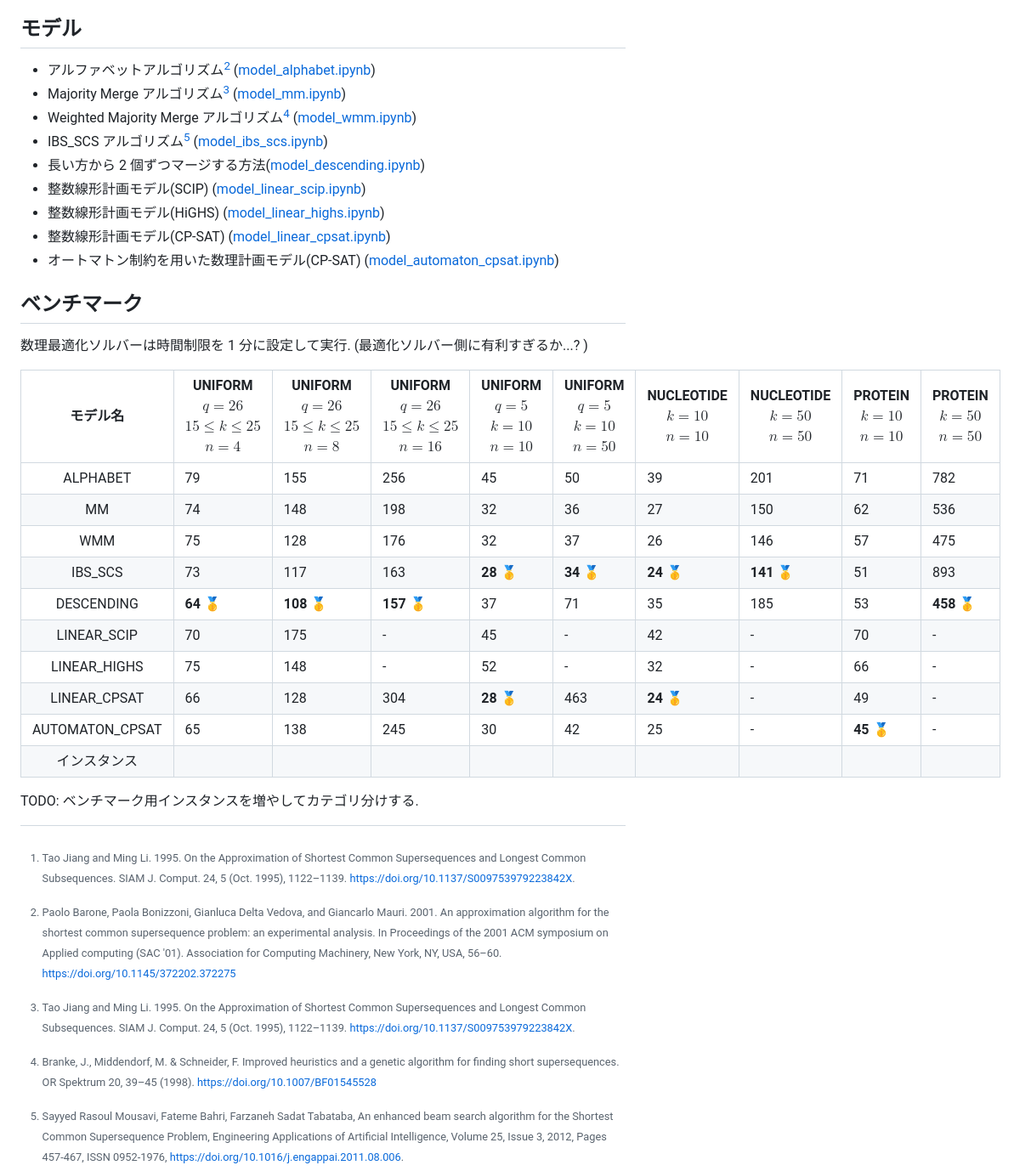
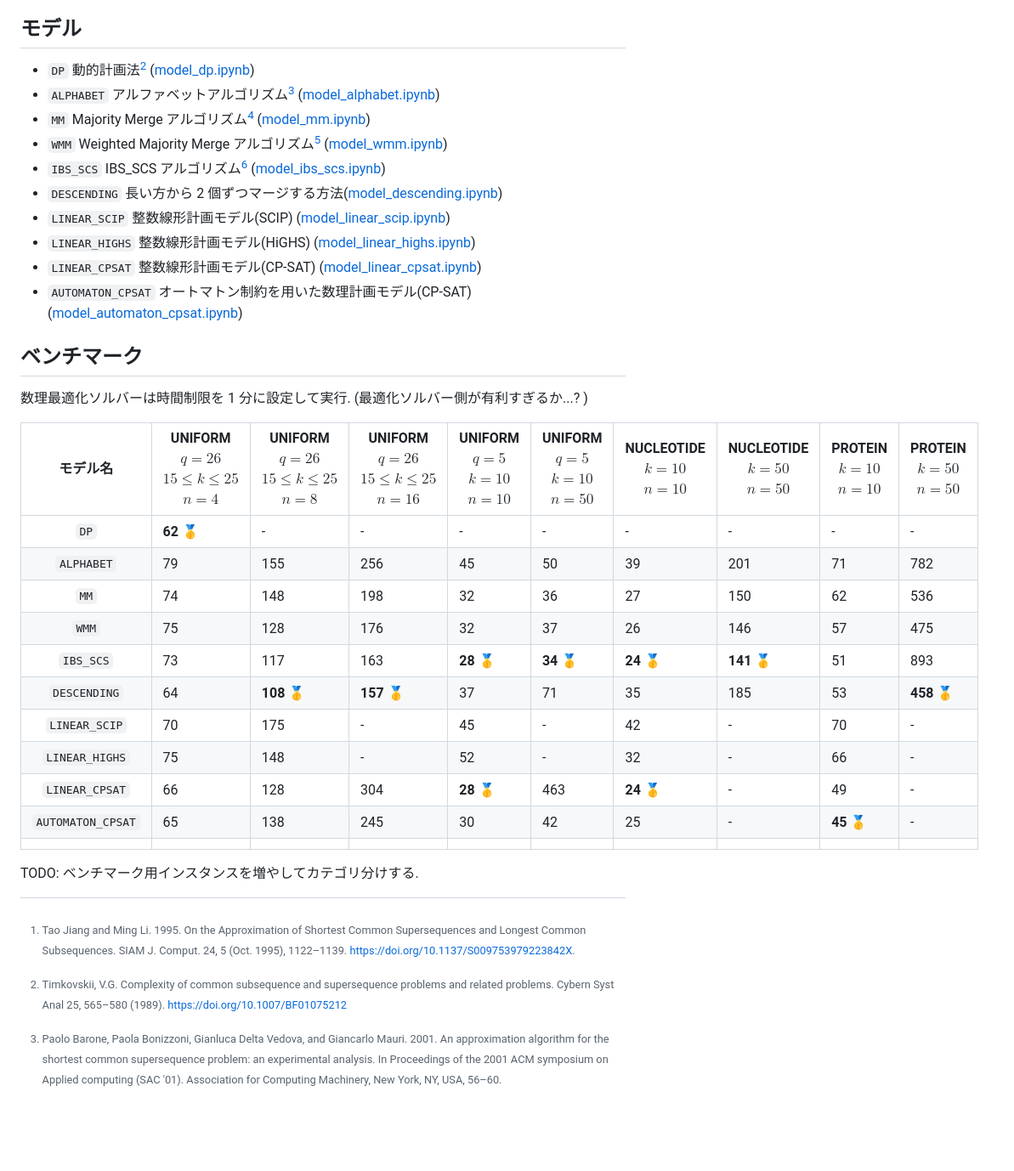
Before and after one commit to espeon011/opt_note, a Markdown page: src/scsp/README.md, the part around the change. Shown: that part at 85% size. GitHub-like rendering; blank space fills up the shorter version.

Commit message:
SCSP の DP モデルを一覧に追加

```diff
--- a/src/scsp/README.md
+++ b/src/scsp/README.md
@@ -16,32 +16,34 @@ Shortest Common Supersequence Problem (SCSP) は与えられた複数の配列
 
 ## モデル
 
-- アルファベットアルゴリズム[^3] ([model_alphabet.ipynb](./__marimo__/model_alphabet.ipynb))
-- Majority Merge アルゴリズム[^1] ([model_mm.ipynb](./__marimo__/model_mm.ipynb))
-- Weighted Majority Merge アルゴリズム[^4] ([model_wmm.ipynb](./__marimo__/model_wmm.ipynb))
-- IBS_SCS アルゴリズム[^2] ([model_ibs_scs.ipynb](./__marimo__/model_ibs_scs.ipynb))
-- 長い方から 2 個ずつマージする方法([model_descending.ipynb](./__marimo__/model_descending.ipynb))
-- 整数線形計画モデル(SCIP) ([model_linear_scip.ipynb](./__marimo__/model_linear_scip.ipynb))
-- 整数線形計画モデル(HiGHS) ([model_linear_highs.ipynb](./__marimo__/model_linear_highs.ipynb))
-- 整数線形計画モデル(CP-SAT) ([model_linear_cpsat.ipynb](./__marimo__/model_linear_cpsat.ipynb))
-- オートマトン制約を用いた数理計画モデル(CP-SAT) ([model_automaton_cpsat.ipynb](./__marimo__/model_automaton_cpsat.ipynb))
+- `DP` 動的計画法[^5] ([model_dp.ipynb](./__marimo__/model_dp.ipynb))
+- `ALPHABET` アルファベットアルゴリズム[^3] ([model_alphabet.ipynb](./__marimo__/model_alphabet.ipynb))
+- `MM` Majority Merge アルゴリズム[^1] ([model_mm.ipynb](./__marimo__/model_mm.ipynb))
+- `WMM` Weighted Majority Merge アルゴリズム[^4] ([model_wmm.ipynb](./__marimo__/model_wmm.ipynb))
+- `IBS_SCS` IBS_SCS アルゴリズム[^2] ([model_ibs_scs.ipynb](./__marimo__/model_ibs_scs.ipynb))
+- `DESCENDING` 長い方から 2 個ずつマージする方法([model_descending.ipynb](./__marimo__/model_descending.ipynb))
+- `LINEAR_SCIP` 整数線形計画モデル(SCIP) ([model_linear_scip.ipynb](./__marimo__/model_linear_scip.ipynb))
+- `LINEAR_HIGHS` 整数線形計画モデル(HiGHS) ([model_linear_highs.ipynb](./__marimo__/model_linear_highs.ipynb))
+- `LINEAR_CPSAT` 整数線形計画モデル(CP-SAT) ([model_linear_cpsat.ipynb](./__marimo__/model_linear_cpsat.ipynb))
+- `AUTOMATON_CPSAT` オートマトン制約を用いた数理計画モデル(CP-SAT) ([model_automaton_cpsat.ipynb](./__marimo__/model_automaton_cpsat.ipynb))
 
 ## ベンチマーク
 
-数理最適化ソルバーは時間制限を 1 分に設定して実行. (最適化ソルバー側に有利すぎるか...? )
+数理最適化ソルバーは時間制限を 1 分に設定して実行. (最適化ソルバー側が有利すぎるか...? )
 
 | モデル名 | UNIFORM <br> $q=26$ <br> $15 \leq k \leq 25$ <br> $n=4$ | UNIFORM <br> $q=26$ <br> $15 \leq k \leq 25$ <br> $n=8$ | UNIFORM <br> $q=26$ <br> $15 \leq k \leq 25$ <br> $n=16$ | UNIFORM <br> $q=5$ <br> $k=10$ <br> $n=10$ | UNIFORM <br> $q=5$ <br> $k=10$ <br> $n=50$ | NUCLEOTIDE <br> $k=10$ <br> $n=10$ | NUCLEOTIDE <br> $k=50$ <br> $n=50$ | PROTEIN <br> $k=10$ <br> $n=10$ | PROTEIN <br> $k=50$ <br> $n=50$ |
 | :---: | --- | --- | --- | --- | --- | --- | --- | --- | --- |
-| ALPHABET        | 79 | 155 | 256 | 45 | 50 | 39 | 201 | 71 | 782 |
-| MM              | 74 | 148 | 198 | 32 | 36 | 27 | 150 | 62 | 536 |
-| WMM             | 75 | 128 | 176 | 32 | 37 | 26 | 146 | 57 | 475 |
-| IBS_SCS         | 73 | 117 | 163 | **28** 🥇 | **34** 🥇 | **24** 🥇 | **141** 🥇 | 51 | 893 |
-| DESCENDING      | **64** 🥇 | **108** 🥇 | **157** 🥇 | 37 | 71 | 35 | 185 | 53 | **458** 🥇 |
-| LINEAR_SCIP     | 70 | 175 | - | 45 | - | 42 | - | 70 | - |
-| LINEAR_HIGHS    | 75 | 148 | - | 52 | - | 32 | - | 66 | - |
-| LINEAR_CPSAT    | 66 | 128 | 304 | **28** 🥇 | 463 | **24** 🥇 | - | 49 | - |
-| AUTOMATON_CPSAT | 65 | 138 | 245 | 30 | 42 | 25 | - | **45** 🥇 | - |
-| インスタンス | | | | | | | | | |
+| `DP`              | **62** 🥇 | - | - | - | - | - | - | - | - |
+| `ALPHABET`        | 79 | 155 | 256 | 45 | 50 | 39 | 201 | 71 | 782 |
+| `MM`              | 74 | 148 | 198 | 32 | 36 | 27 | 150 | 62 | 536 |
+| `WMM`             | 75 | 128 | 176 | 32 | 37 | 26 | 146 | 57 | 475 |
+| `IBS_SCS`         | 73 | 117 | 163 | **28** 🥇 | **34** 🥇 | **24** 🥇 | **141** 🥇 | 51 | 893 |
+| `DESCENDING`      | 64 | **108** 🥇 | **157** 🥇 | 37 | 71 | 35 | 185 | 53 | **458** 🥇 |
+| `LINEAR_SCIP`     | 70 | 175 | - | 45 | - | 42 | - | 70 | - |
+| `LINEAR_HIGHS`    | 75 | 148 | - | 52 | - | 32 | - | 66 | - |
+| `LINEAR_CPSAT`    | 66 | 128 | 304 | **28** 🥇 | 463 | **24** 🥇 | - | 49 | - |
+| `AUTOMATON_CPSAT` | 65 | 138 | 245 | 30 | 42 | 25 | - | **45** 🥇 | - |
+| | | | | | | | | | |
 
 TODO: ベンチマーク用インスタンスを増やしてカテゴリ分けする.
 
@@ -49,3 +51,4 @@ TODO: ベンチマーク用インスタンスを増やしてカテゴリ分け
 [^2]: Sayyed Rasoul Mousavi, Fateme Bahri, Farzaneh Sadat Tabataba, An enhanced beam search algorithm for the Shortest Common Supersequence Problem, Engineering Applications of Artificial Intelligence, Volume 25, Issue 3, 2012, Pages 457-467, ISSN 0952-1976, https://doi.org/10.1016/j.engappai.2011.08.006.
 [^3]: Paolo Barone, Paola Bonizzoni, Gianluca Delta Vedova, and Giancarlo Mauri. 2001. An approximation algorithm for the shortest common supersequence problem: an experimental analysis. In Proceedings of the 2001 ACM symposium on Applied computing (SAC '01). Association for Computing Machinery, New York, NY, USA, 56–60. https://doi.org/10.1145/372202.372275
 [^4]: Branke, J., Middendorf, M. & Schneider, F. Improved heuristics and a genetic algorithm for finding short supersequences. OR Spektrum 20, 39–45 (1998). https://doi.org/10.1007/BF01545528
+[^5]: Timkovskii, V.G. Complexity of common subsequence and supersequence problems and related problems. Cybern Syst Anal 25, 565–580 (1989). https://doi.org/10.1007/BF01075212
```
